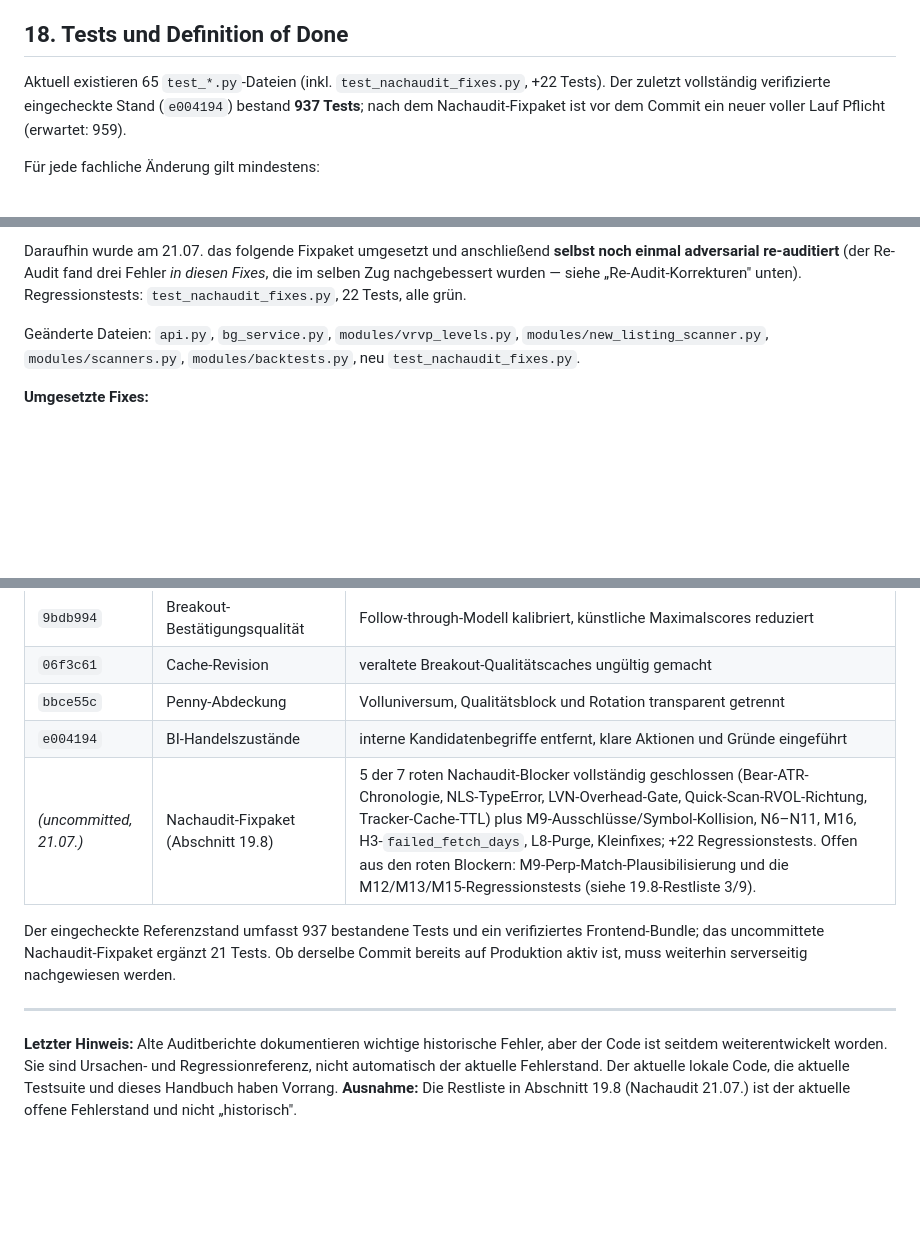
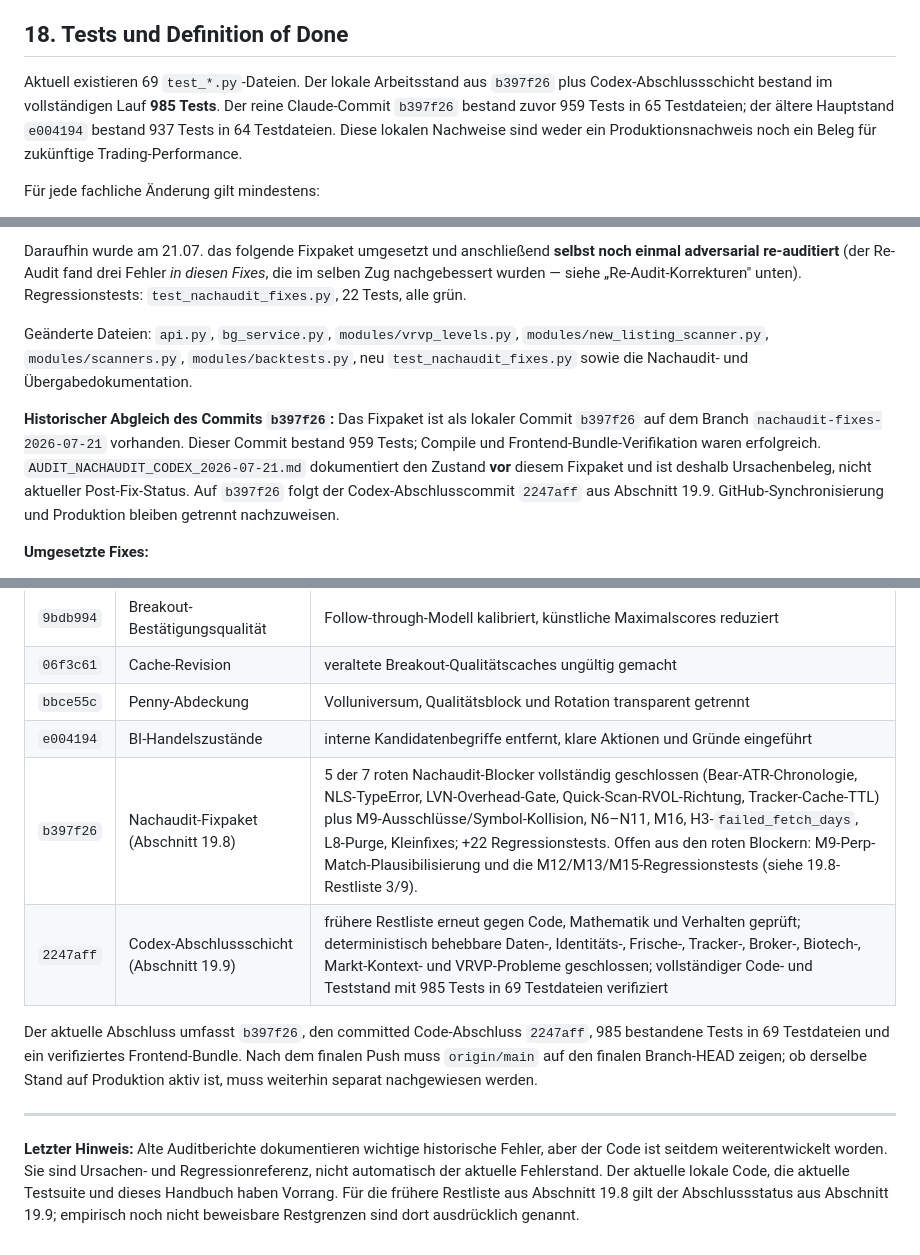
Before and after one commit to xantharu123-png/AlphaStation, a Markdown page: PROJEKTHANDBUCH_CLAUDE.md, 3 parts joined by grey strips. GitHub-like rendering; blank space fills up the shorter version.

```diff
--- a/PROJEKTHANDBUCH_CLAUDE.md
+++ b/PROJEKTHANDBUCH_CLAUDE.md
@@ -505,7 +513,7 @@ Danach muss ein normaler Chrome- oder Edge-Smoke-Test erfolgen. Kein Codex-Brows
 
 ## 18. Tests und Definition of Done
 
-Aktuell existieren 65 `test_*.py`-Dateien (inkl. `test_nachaudit_fixes.py`, +22 Tests). Der zuletzt vollständig verifizierte eingecheckte Stand (`e004194`) bestand **937 Tests**; nach dem Nachaudit-Fixpaket ist vor dem Commit ein neuer voller Lauf Pflicht (erwartet: 959).
+Aktuell existieren 69 `test_*.py`-Dateien. Der lokale Arbeitsstand aus `b397f26` plus Codex-Abschlussschicht bestand im vollständigen Lauf **985 Tests**. Der reine Claude-Commit `b397f26` bestand zuvor 959 Tests in 65 Testdateien; der ältere Hauptstand `e004194` bestand 937 Tests in 64 Testdateien. Diese lokalen Nachweise sind weder ein Produktionsnachweis noch ein Beleg für zukünftige Trading-Performance.
 
 Für jede fachliche Änderung gilt mindestens:
 
@@ -616,7 +624,9 @@ Nach der Codex-Fixrunde vom 20.07. wurde ein unabhängiges Nachaudit durchgefüh
 
 Daraufhin wurde am 21.07. das folgende Fixpaket umgesetzt und anschließend **selbst noch einmal adversarial re-auditiert** (der Re-Audit fand drei Fehler *in diesen Fixes*, die im selben Zug nachgebessert wurden — siehe „Re-Audit-Korrekturen" unten). Regressionstests: `test_nachaudit_fixes.py`, 22 Tests, alle grün.
 
-Geänderte Dateien: `api.py`, `bg_service.py`, `modules/vrvp_levels.py`, `modules/new_listing_scanner.py`, `modules/scanners.py`, `modules/backtests.py`, neu `test_nachaudit_fixes.py`.
+Geänderte Dateien: `api.py`, `bg_service.py`, `modules/vrvp_levels.py`, `modules/new_listing_scanner.py`, `modules/scanners.py`, `modules/backtests.py`, neu `test_nachaudit_fixes.py` sowie die Nachaudit- und Übergabedokumentation.
+
+**Historischer Abgleich des Commits `b397f26`:** Das Fixpaket ist als lokaler Commit `b397f26` auf dem Branch `nachaudit-fixes-2026-07-21` vorhanden. Dieser Commit bestand 959 Tests; Compile und Frontend-Bundle-Verifikation waren erfolgreich. `AUDIT_NACHAUDIT_CODEX_2026-07-21.md` dokumentiert den Zustand **vor** diesem Fixpaket und ist deshalb Ursachenbeleg, nicht aktueller Post-Fix-Status. Auf `b397f26` folgt der Codex-Abschlusscommit `2247aff` aus Abschnitt 19.9. GitHub-Synchronisierung und Produktion bleiben getrennt nachzuweisen.
 
 **Umgesetzte Fixes:**
 
@@ -969,10 +995,11 @@ nicht eine unveränderliche Sollzahl. Vor Commit oder Push den Betreiber fragen.
 | `06f3c61` | Cache-Revision | veraltete Breakout-Qualitätscaches ungültig gemacht |
 | `bbce55c` | Penny-Abdeckung | Volluniversum, Qualitätsblock und Rotation transparent getrennt |
 | `e004194` | BI-Handelszustände | interne Kandidatenbegriffe entfernt, klare Aktionen und Gründe eingeführt |
-| *(uncommitted, 21.07.)* | Nachaudit-Fixpaket (Abschnitt 19.8) | 5 der 7 roten Nachaudit-Blocker vollständig geschlossen (Bear-ATR-Chronologie, NLS-TypeError, LVN-Overhead-Gate, Quick-Scan-RVOL-Richtung, Tracker-Cache-TTL) plus M9-Ausschlüsse/Symbol-Kollision, N6–N11, M16, H3-`failed_fetch_days`, L8-Purge, Kleinfixes; +22 Regressionstests. Offen aus den roten Blockern: M9-Perp-Match-Plausibilisierung und die M12/M13/M15-Regressionstests (siehe 19.8-Restliste 3/9). |
+| `b397f26` | Nachaudit-Fixpaket (Abschnitt 19.8) | 5 der 7 roten Nachaudit-Blocker vollständig geschlossen (Bear-ATR-Chronologie, NLS-TypeError, LVN-Overhead-Gate, Quick-Scan-RVOL-Richtung, Tracker-Cache-TTL) plus M9-Ausschlüsse/Symbol-Kollision, N6–N11, M16, H3-`failed_fetch_days`, L8-Purge, Kleinfixes; +22 Regressionstests. Offen aus den roten Blockern: M9-Perp-Match-Plausibilisierung und die M12/M13/M15-Regressionstests (siehe 19.8-Restliste 3/9). |
+| `2247aff` | Codex-Abschlussschicht (Abschnitt 19.9) | frühere Restliste erneut gegen Code, Mathematik und Verhalten geprüft; deterministisch behebbare Daten-, Identitäts-, Frische-, Tracker-, Broker-, Biotech-, Markt-Kontext- und VRVP-Probleme geschlossen; vollständiger Code- und Teststand mit 985 Tests in 69 Testdateien verifiziert |
 
-Der eingecheckte Referenzstand umfasst 937 bestandene Tests und ein verifiziertes Frontend-Bundle; das uncommittete Nachaudit-Fixpaket ergänzt 21 Tests. Ob derselbe Commit bereits auf Produktion aktiv ist, muss weiterhin serverseitig nachgewiesen werden.
+Der aktuelle Abschluss umfasst `b397f26`, den committed Code-Abschluss `2247aff`, 985 bestandene Tests in 69 Testdateien und ein verifiziertes Frontend-Bundle. Nach dem finalen Push muss `origin/main` auf den finalen Branch-HEAD zeigen; ob derselbe Stand auf Produktion aktiv ist, muss weiterhin separat nachgewiesen werden.
 
 ---
 
-**Letzter Hinweis:** Alte Auditberichte dokumentieren wichtige historische Fehler, aber der Code ist seitdem weiterentwickelt worden. Sie sind Ursachen- und Regressionreferenz, nicht automatisch der aktuelle Fehlerstand. Der aktuelle lokale Code, die aktuelle Testsuite und dieses Handbuch haben Vorrang. **Ausnahme:** Die Restliste in Abschnitt 19.8 (Nachaudit 21.07.) ist der aktuelle offene Fehlerstand und nicht „historisch".
+**Letzter Hinweis:** Alte Auditberichte dokumentieren wichtige historische Fehler, aber der Code ist seitdem weiterentwickelt worden. Sie sind Ursachen- und Regressionreferenz, nicht automatisch der aktuelle Fehlerstand. Der aktuelle lokale Code, die aktuelle Testsuite und dieses Handbuch haben Vorrang. Für die frühere Restliste aus Abschnitt 19.8 gilt der Abschlussstatus aus Abschnitt 19.9; empirisch noch nicht beweisbare Restgrenzen sind dort ausdrücklich genannt.
```
Also changed, not shown: other parts of PROJEKTHANDBUCH_CLAUDE.md (+59 -35 lines).
